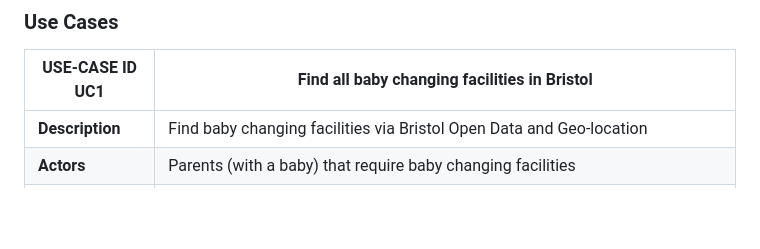
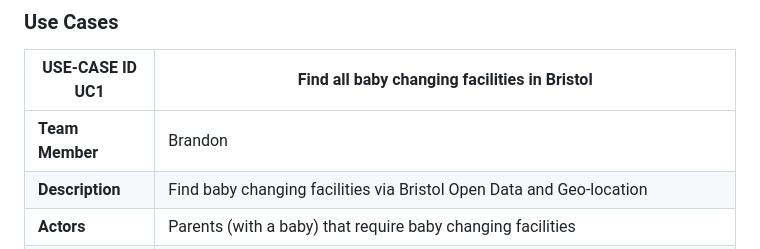
Before and after one commit to BrandonLangridge/Caught-Short-App, a Markdown page: requirements.md, the part around the change. Rendered like a GitHub page; blank space fills up the shorter version.

```diff
--- a/requirements.md
+++ b/requirements.md
@@ -14,6 +14,7 @@ Children: Will benefit by being able to find a safe location for a toilet in a p
 
 | USE-CASE ID UC1 | Find all baby changing facilities in Bristol |
 | -------------------------------------- | ------------------- |
+| **Team Member** | Brandon |
 | **Description** | Find baby changing facilities via Bristol Open Data and Geo-location |
 | **Actors** | Parents (with a baby) that require baby changing facilities |
 | **Assumptions** | We have enough data to pull from Bristol Open Data and Google maps to aide navigation |
```
